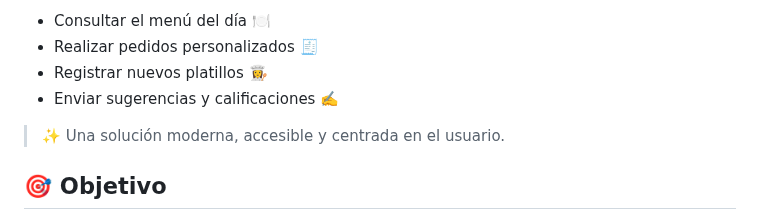
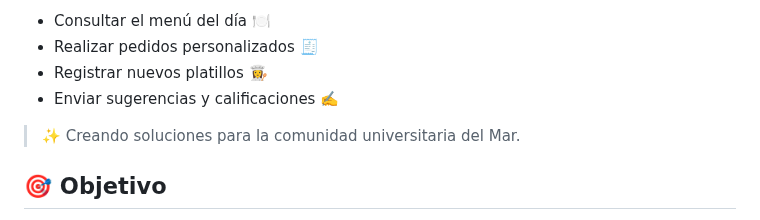
Before and after one commit to Heriberthou/ProyectoTW, a Markdown page: README.md, the part around one of its changes. Drawn GitHub-style.

```diff
--- a/README.md
+++ b/README.md
@@ -8,7 +8,7 @@ Con este sistema puedes:
 - Registrar nuevos platillos 👩‍🍳
 - Enviar sugerencias y calificaciones ✍️
 
-> ✨ Una solución moderna, accesible y centrada en el usuario.
+> ✨ Creando soluciones para la comunidad universitaria del Mar.
 
 
 ## 🎯 Objetivo
```
Also changed, not shown: other parts of README.md (+8 -1 lines).
